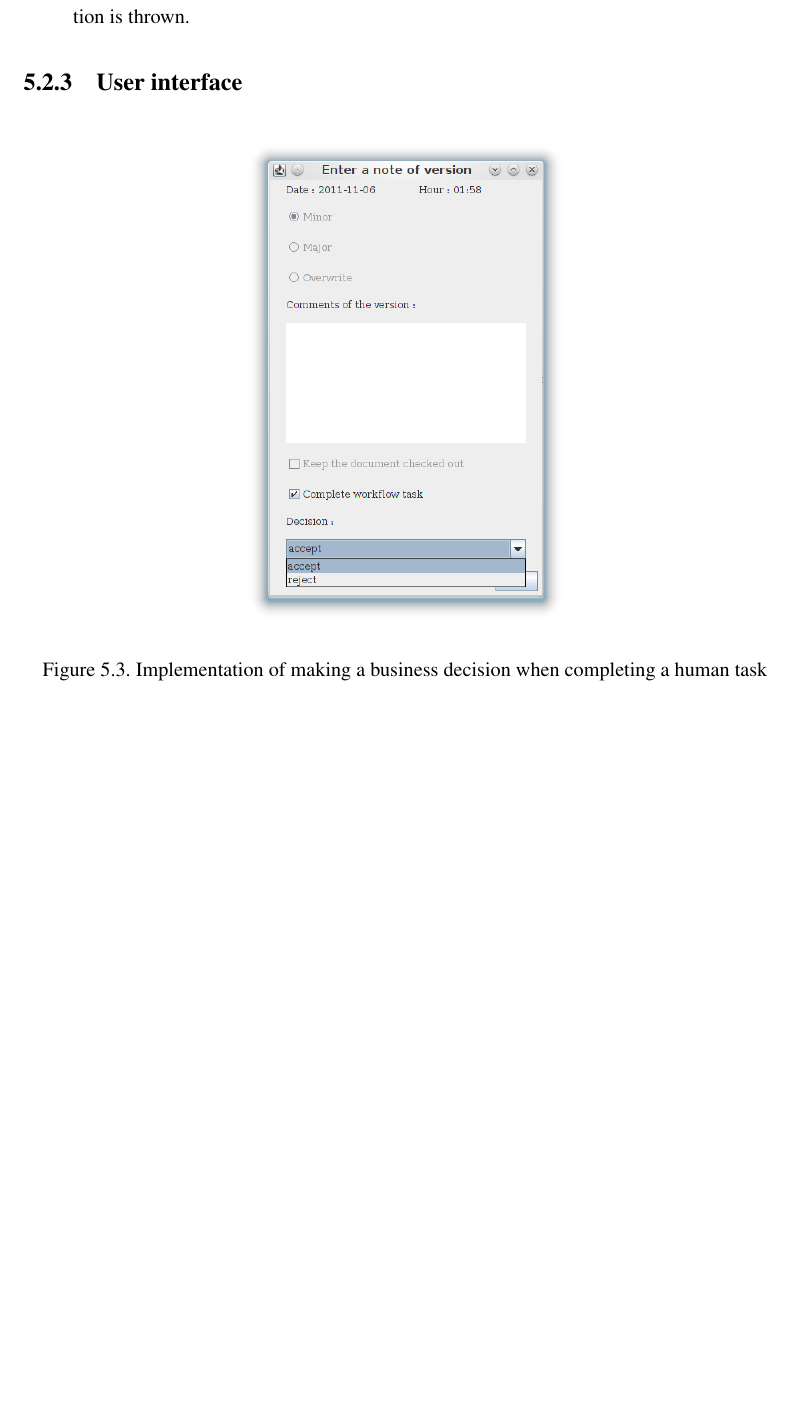
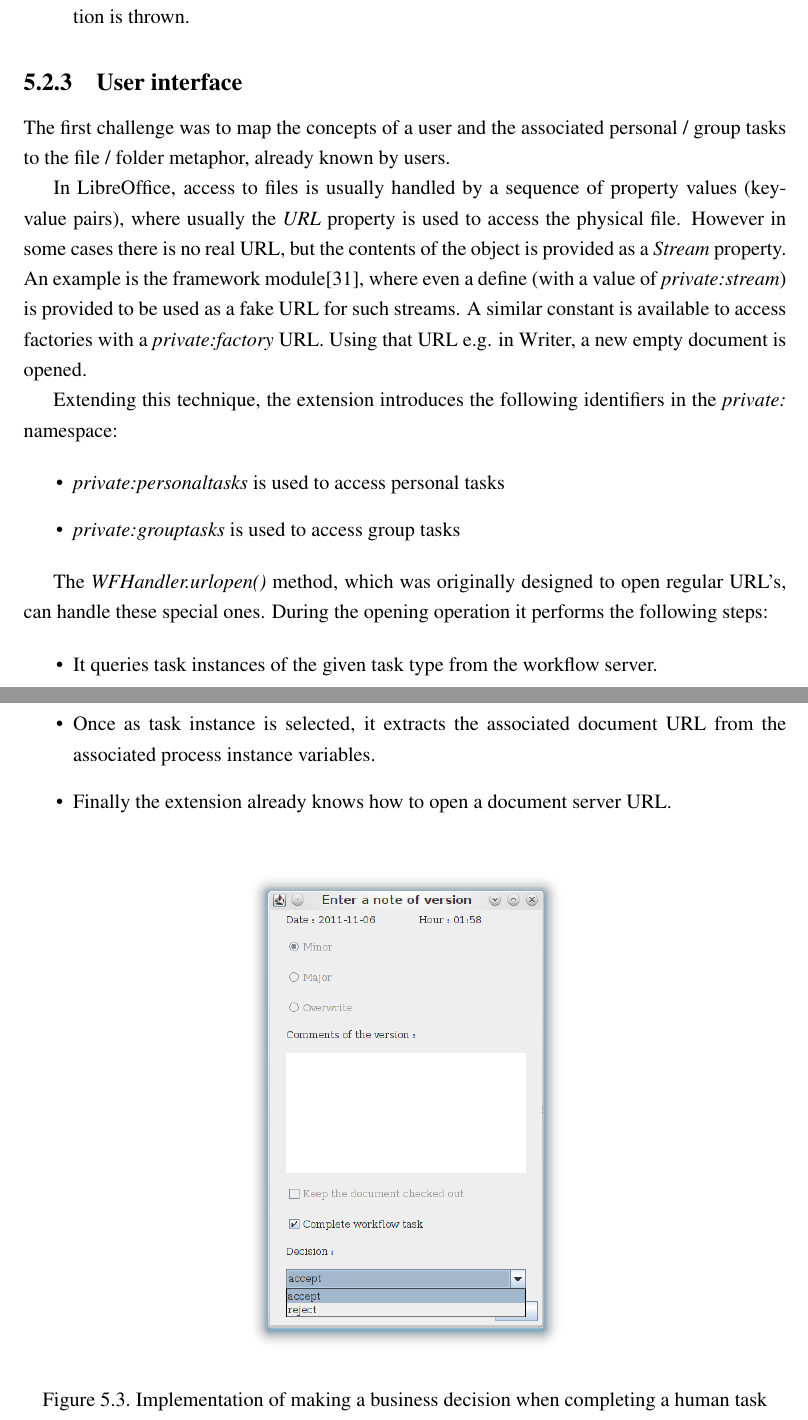
Before and after one commit to vmiklos/msc-thesis, a LaTeX thesis (doc/tex/thesis.tex, which reads doc/tex/implementation.tex): part of page 60 of 71 before the commit and two parts of pages 60 and 61 of 72 after it, the two joined at a grey line, cut so that both start at the same text, the shorter picture padded with empty space. Compiled offline with pdfLaTeX.

Commit message:
private: stuff

```diff
--- a/doc/tex/implementation.tex
+++ b/doc/tex/implementation.tex
@@ -227,3 +227,32 @@ mandatory when using references between the classes:
 
 \subsection{User interface}
 
+The first challenge was to map the concepts of a user and the associated
+personal / group tasks to the file / folder metaphor, already known by users.
+
+In LibreOffice, access to files is usually handled by a sequence of property
+values (key-value pairs), where usually the \emph{URL} property is used to
+access the physical file. However in some cases there is no real URL, but the
+contents of the object is provided as a \emph{Stream} property.  An example is
+the framework module\cite{lo-framework-module}, where even a define (with a
+value of \emph{private:stream}) is provided to be used as a fake URL for such
+streams.  A similar constant is available to access factories with a
+\emph{private:factory} URL. Using that URL e.g. in Writer, a new empty document
+is opened.
+
+Extending this technique, the extension introduces the following identifiers in
+the \emph{private:} namespace:
+
+\begin{itemize}
+\item \emph{private:personaltasks} is used to access personal tasks
+\item \emph{private:grouptasks} is used to access group tasks
+\end{itemize}
+
+The \emph{WFHandler.urlopen()} method, which was originally designed to open
+regular URL's, can handle these special ones. During the opening operation it performs the following steps:
+
+\begin{itemize}
+\item It queries task instances of the given task type from the workflow server.
+\item Once as task instance is selected, it extracts the associated document URL from the associated process instance variables.
+\item Finally the extension already knows how to open a document server URL.
+\end{itemize}
```
Also changed, not shown: doc/tex/thesis.bib (+5 -0 lines), doc/tex/implementation.tex (8 more changed lines).
